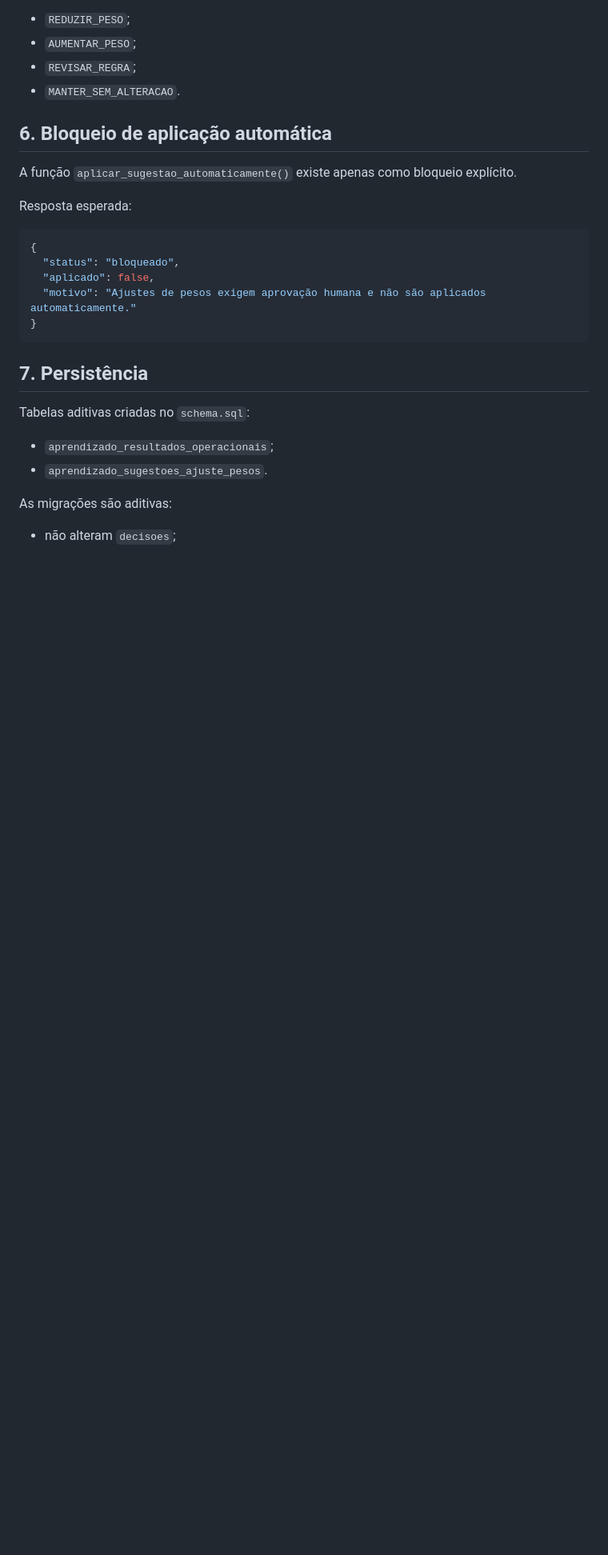
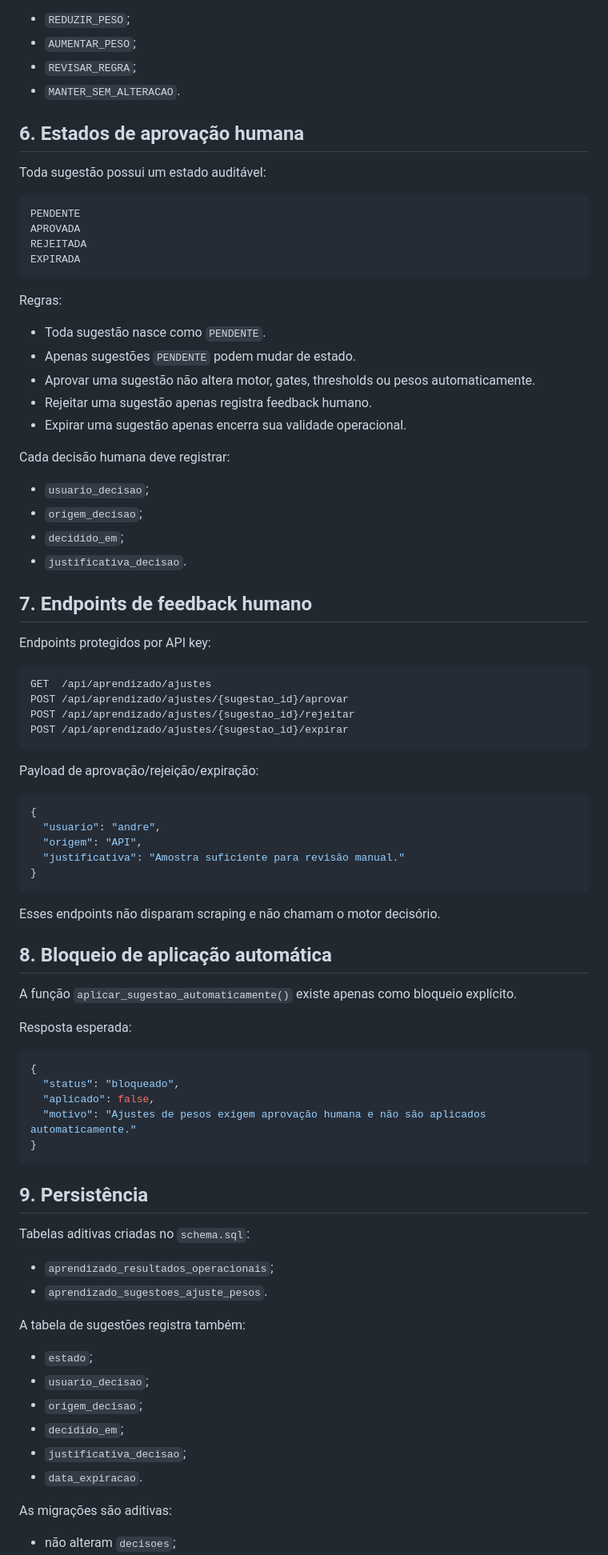
Before and after one commit to cobradeca-a11y/investidor, a Markdown page: docs/APRENDIZADO.md, the part around one of its changes. Shown at 80% size. GitHub-like rendering; blank space fills up the shorter version.

Commit message:
docs(fase11): documenta aprovacao humana de ajustes

````diff
--- a/docs/APRENDIZADO.md
+++ b/docs/APRENDIZADO.md
@@ -114,7 +116,56 @@ Tipos de sugestão:
 - `REVISAR_REGRA`;
 - `MANTER_SEM_ALTERACAO`.
 
-## 6. Bloqueio de aplicação automática
+## 6. Estados de aprovação humana
+
+Toda sugestão possui um estado auditável:
+
+```text
+PENDENTE
+APROVADA
+REJEITADA
+EXPIRADA
+```
+
+Regras:
+
+- Toda sugestão nasce como `PENDENTE`.
+- Apenas sugestões `PENDENTE` podem mudar de estado.
+- Aprovar uma sugestão não altera motor, gates, thresholds ou pesos automaticamente.
+- Rejeitar uma sugestão apenas registra feedback humano.
+- Expirar uma sugestão apenas encerra sua validade operacional.
+
+Cada decisão humana deve registrar:
+
+- `usuario_decisao`;
+- `origem_decisao`;
+- `decidido_em`;
+- `justificativa_decisao`.
+
+## 7. Endpoints de feedback humano
+
+Endpoints protegidos por API key:
+
+```text
+GET  /api/aprendizado/ajustes
+POST /api/aprendizado/ajustes/{sugestao_id}/aprovar
+POST /api/aprendizado/ajustes/{sugestao_id}/rejeitar
+POST /api/aprendizado/ajustes/{sugestao_id}/expirar
+```
+
+Payload de aprovação/rejeição/expiração:
+
+```json
+{
+  "usuario": "andre",
+  "origem": "API",
+  "justificativa": "Amostra suficiente para revisão manual."
+}
+```
+
+Esses endpoints não disparam scraping e não chamam o motor decisório.
+
+## 8. Bloqueio de aplicação automática
 
 A função `aplicar_sugestao_automaticamente()` existe apenas como bloqueio explícito.
 
@@ -128,12 +179,21 @@ Resposta esperada:
 }
 ```
 
-## 7. Persistência
+## 9. Persistência
 
 Tabelas aditivas criadas no `schema.sql`:
 
 - `aprendizado_resultados_operacionais`;
 - `aprendizado_sugestoes_ajuste_pesos`.
+
+A tabela de sugestões registra também:
+
+- `estado`;
+- `usuario_decisao`;
+- `origem_decisao`;
+- `decidido_em`;
+- `justificativa_decisao`;
+- `data_expiracao`.
 
 As migrações são aditivas:
 
````
Also changed, not shown: other parts of docs/APRENDIZADO.md (+14 -7 lines).
